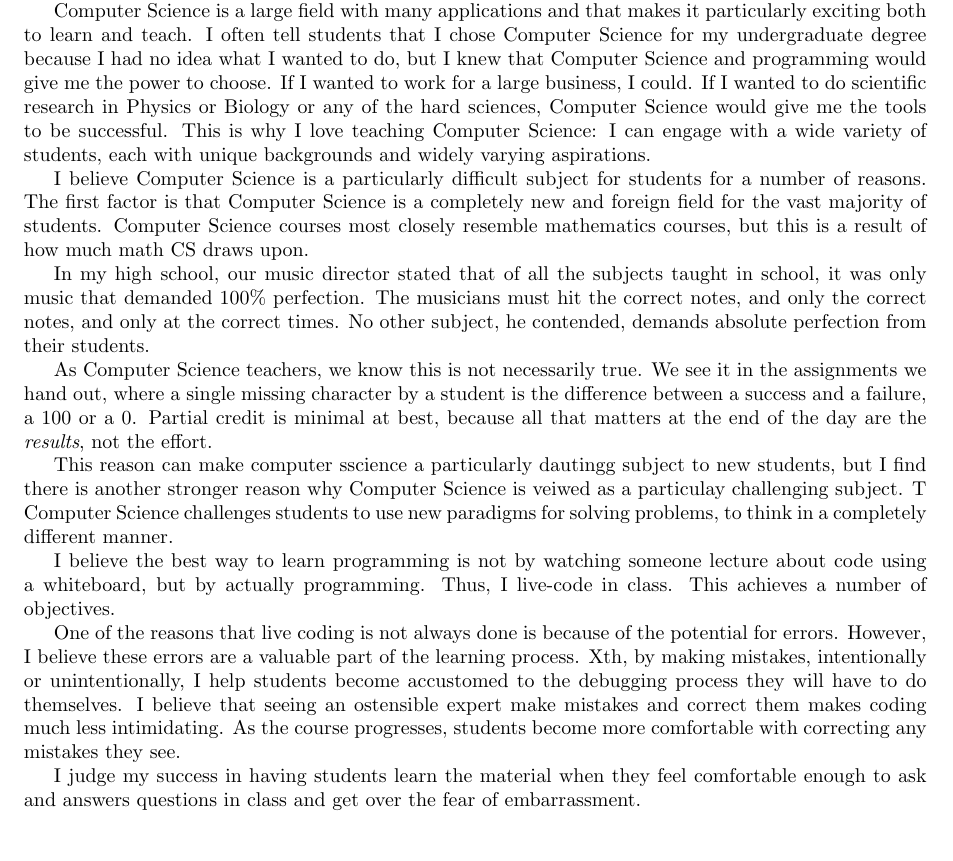
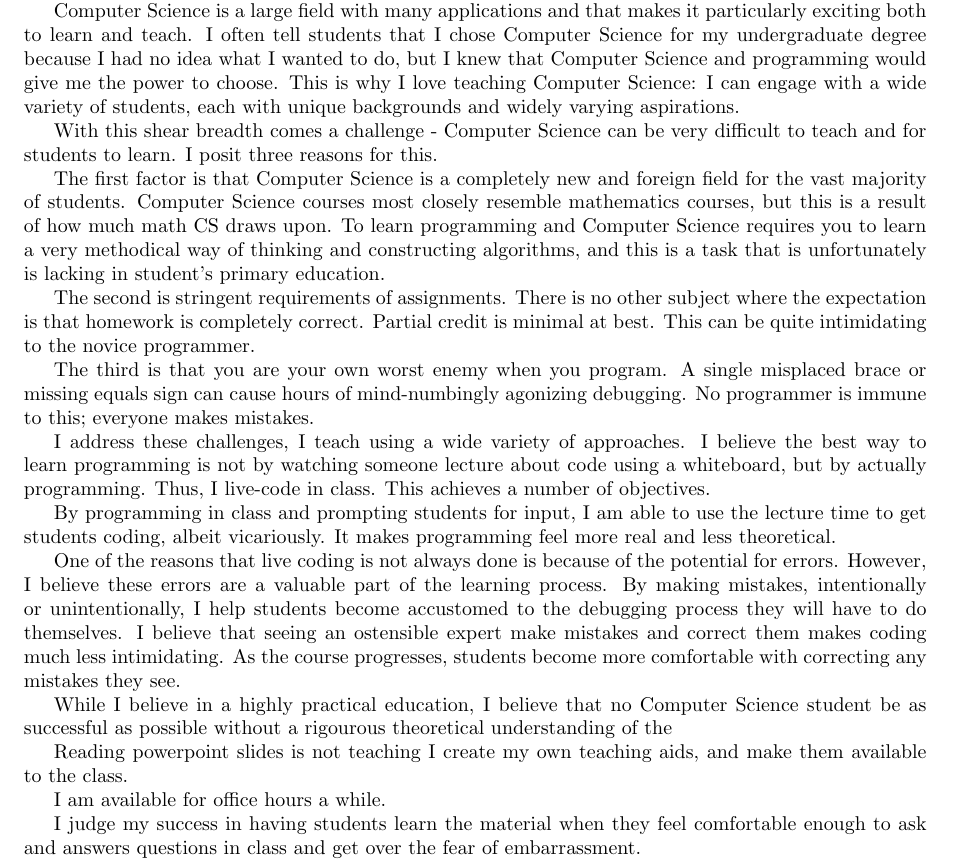
Before and after one commit to abrosen/notes, a LaTeX document (applications/teaching.tex): part of the page, cut so that both start at the same text, the shorter picture padded with empty space. Compiled offline with pdfLaTeX.

Commit message:
More words

```diff
--- a/applications/teaching.tex
+++ b/applications/teaching.tex
@@ -16,45 +16,68 @@ Computer Science itself has the privilege of simultaneously being both an old an
 Computer Science is as old as mathematics and algorithms, much like astronomy is as old as the first human who decided to look at the stars.
 Our subject is also new, as computers are a relatively recent invention in human history and the formal study of algorithms only truly began in the previous century.
 
-
 Computer Science is a large field with many applications and that makes it particularly exciting both to learn and teach.
 I often tell students that I chose Computer Science for my undergraduate degree because I had no idea what I wanted to do, but I knew that Computer Science and programming would give me the power to choose.
-If I wanted to work for a large business, I could.
-If I wanted to do scientific research in Physics or Biology or any of the hard sciences, Computer Science would give me the tools to be successful.
+%If I wanted to work for a large business, I could.
+%If I wanted to do scientific research in Physics or Biology, Computer Science would give me the tools to be successful.
 This is why I love teaching Computer Science:  I can engage with a wide variety of students, each with unique backgrounds and widely varying aspirations.
+
+With this shear breadth comes a challenge - Computer Science can be very difficult to teach and for students to learn.
+I posit three reasons for this.
+
+The first factor is that Computer Science is a completely new and foreign field for the vast majority of students.
+Computer Science courses most closely resemble mathematics courses, but this is a result of how much math CS draws upon.
+To learn programming and Computer Science requires you to learn a very methodical way of thinking and constructing algorithms, and this is a task that is unfortunately is lacking in student's primary education.
+
+The second is stringent requirements of assignments.
+There is no other subject where the expectation is that homework is completely correct.
+Partial credit is minimal at best.
+This can be quite intimidating to the novice programmer.
+
+The third is that you are your own worst enemy when you program.
+A single misplaced brace or missing equals sign can cause hours of mind-numbingly agonizing debugging.
+No programmer is immune to this; everyone makes mistakes.
+
+I address these challenges, I teach using a wide variety of approaches.
+I believe the best way to learn programming is not by watching someone lecture about code using a whiteboard, but by actually programming.
+Thus, I live-code in class.
+This achieves a number of objectives.
+
+By programming in class and prompting students for input, I am able to use the lecture time to get students coding, albeit vicariously.
+It makes programming feel more real and less theoretical.
+
+One of the reasons that live coding is not always done is because of the potential for errors.
+However, I believe these errors are a valuable part of the learning process.
+By making mistakes, intentionally or unintentionally, I help students become accustomed to the debugging process they will have to do themselves.
+I believe that seeing an ostensible expert make mistakes and correct them makes coding much less intimidating.
+As the course progresses, students become more comfortable with correcting any mistakes they see.
+
+
+While I believe in a highly practical education, I believe that no Computer Science student be as successful as possible without a rigourous theoretical understanding of the
+
+
+Reading powerpoint slides is not teaching
+I create my own teaching aids, and make them available to the class.
 
 
 
 
-I believe Computer Science is a particularly difficult subject for students for a number of reasons.
-The first factor is that Computer Science is a completely new and foreign field for the vast majority of students.
-Computer Science courses most closely resemble mathematics courses, but this is a result of how much math CS draws upon.
-
-In my high school, our music director stated that of all the subjects taught in school, it was only music that demanded 100\% perfection.
-The musicians must hit the correct notes, and only the correct notes, and only at the correct times.
-No other subject, he contended, demands absolute perfection from their students.
-
-As Computer Science teachers, we know this is not necessarily true.
-We see it in the assignments we hand out, where a single missing character by a student is the difference between a success and a failure, a 100 or a 0.
-Partial credit is minimal at best, because all that matters at the end of the day are the \textit{results}, not the effort.
-
-This reason can make computer sscience a particularly dautingg subject to new students, but I find there is another stronger reason why Computer Science is veiwed as  a particulay  challenging subject.
-T
-Computer Science challenges students to use new paradigms for solving problems, to think in a completely different manner.
 
 
 
-I believe the best way to learn programming is not by watching someone lecture about code using a whiteboard, but by actually programming.
-Thus, I live-code in class.
-This achieves a number of objectives.
-
-One of the reasons that live coding is not always done is because of the potential for errors.
-However, I believe these errors are a valuable part of the learning process.
-Xth, by making mistakes, intentionally or unintentionally, I help students become accustomed to the debugging process they will have to do themselves.
-I believe that seeing an ostensible expert make mistakes and correct them makes coding much less intimidating.
-As the course progresses, students become more comfortable with correcting any mistakes they see.
 
 
+
+
+
+
+
+
+
+
+
+
+I am available for office hours a while.
 
 
 I judge my success in having students learn the material when they feel comfortable enough to ask and  answers questions in class and get over the fear of embarrassment.
```
Also changed, not shown: applications/teaching.tex (7 more changed lines).
